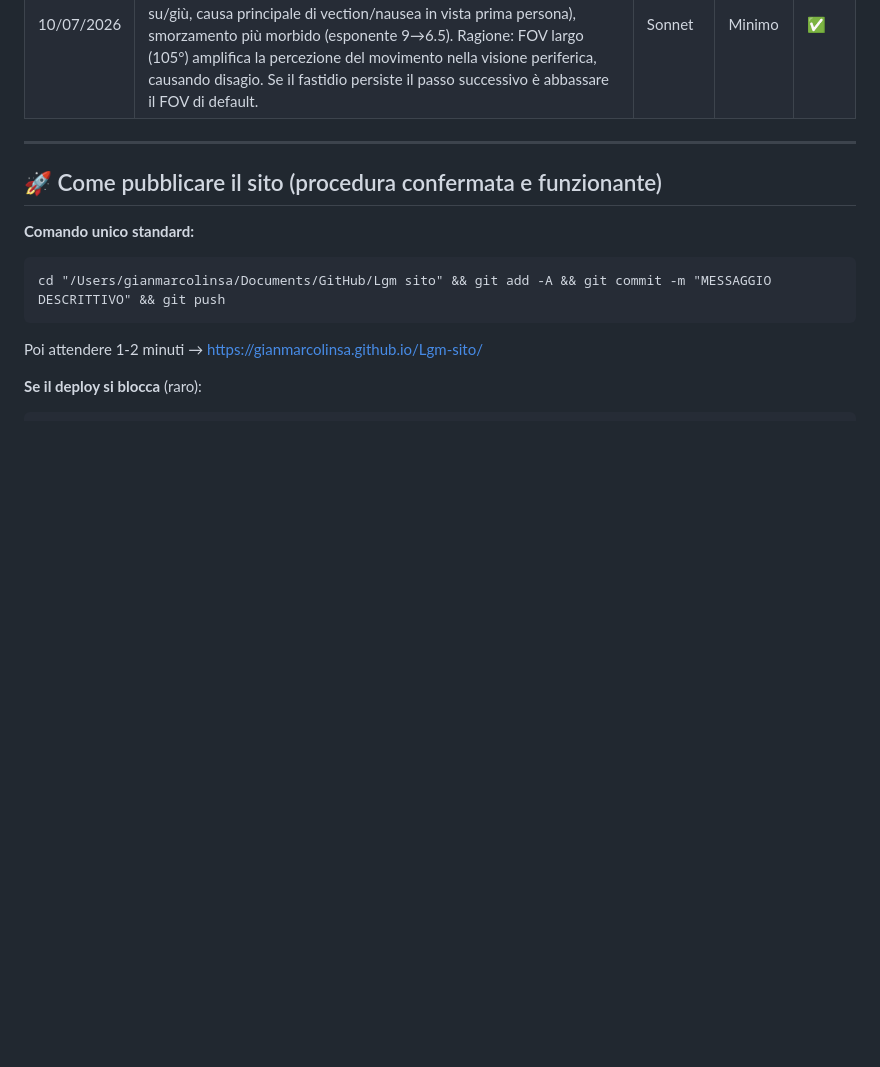
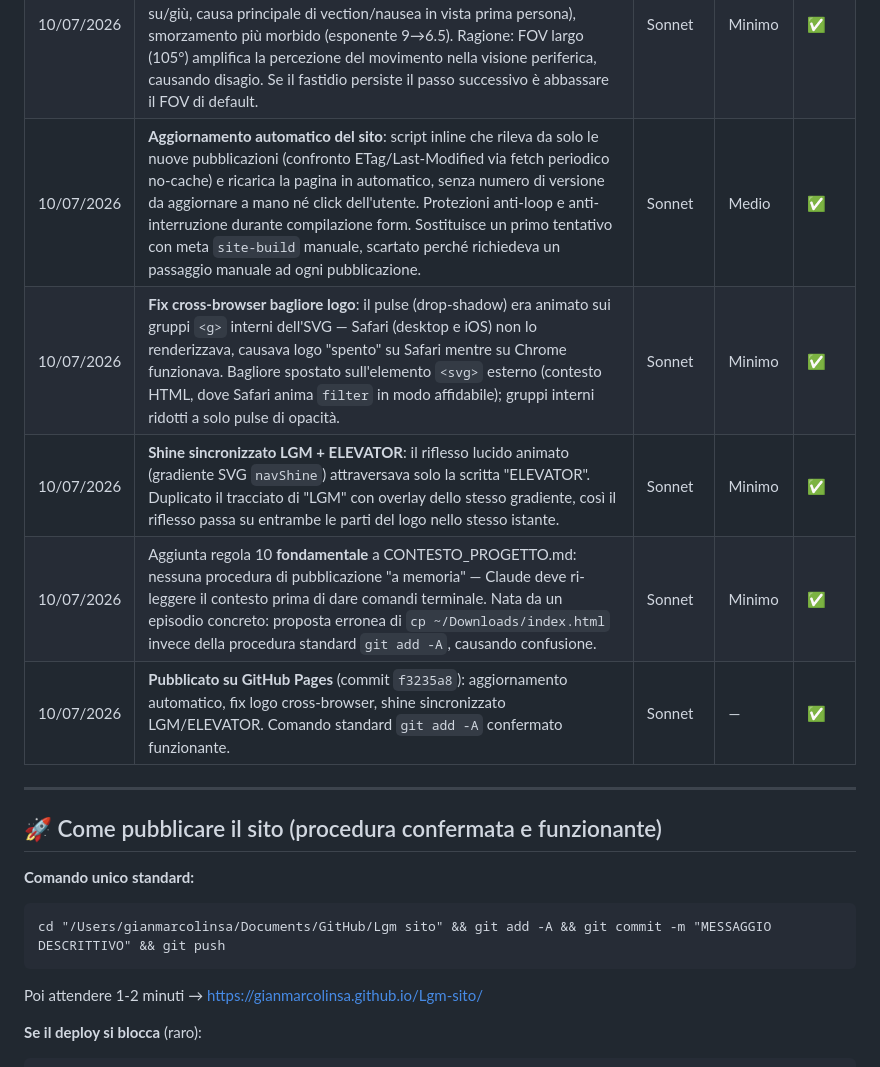
Before and after one commit to Gianmarcolinsa/Lgm-sito, a Markdown page: ROADMAP.md, the part around the change. GitHub-like rendering; blank space fills up the shorter version.

```diff
--- a/ROADMAP.md
+++ b/ROADMAP.md
@@ -155,6 +155,11 @@
 | 10/07/2026 | **Fix logo LGM ELEVATOR specchiato**: il pannello del logo nell'ambiente esterno è ruotato di 180° su Y per guardare la telecamera, il che specchiava la texture. Primo tentativo (repeat.x = -1) non funzionava su texture non-potenza-di-due (WebGL ignora RepeatWrapping in quel caso). Fix definitivo: ribaltamento orizzontale direttamente sul canvas 2D con `translate(w,0) + scale(-1,1)` al momento del disegno — funziona sempre indipendentemente dalle dimensioni. | Sonnet | Minimo | ✅ |
 | 10/07/2026 | **Logo del sito più grande**: desktop 132px→170px, mobile 108px→128px. Il badge compatto (scroll) lasciato invariato. | Sonnet | Minimo | ✅ |
 | 10/07/2026 | **Comfort rotazione configuratore (anti motion sickness)**: sensibilità drag ridotta -38% (0.0042→0.0026), passo tastiera ridotto (0.14→0.09), range verticale limitato da ±77° a ±50° (evita di guardare quasi dritto su/giù, causa principale di vection/nausea in vista prima persona), smorzamento più morbido (esponente 9→6.5). Ragione: FOV largo (105°) amplifica la percezione del movimento nella visione periferica, causando disagio. Se il fastidio persiste il passo successivo è abbassare il FOV di default. | Sonnet | Minimo | ✅ |
+| 10/07/2026 | **Aggiornamento automatico del sito**: script inline che rileva da solo le nuove pubblicazioni (confronto ETag/Last-Modified via fetch periodico no-cache) e ricarica la pagina in automatico, senza numero di versione da aggiornare a mano né click dell'utente. Protezioni anti-loop e anti-interruzione durante compilazione form. Sostituisce un primo tentativo con meta `site-build` manuale, scartato perché richiedeva un passaggio manuale ad ogni pubblicazione. | Sonnet | Medio | ✅ |
+| 10/07/2026 | **Fix cross-browser bagliore logo**: il pulse (drop-shadow) era animato sui gruppi `<g>` interni dell'SVG — Safari (desktop e iOS) non lo renderizzava, causava logo "spento" su Safari mentre su Chrome funzionava. Bagliore spostato sull'elemento `<svg>` esterno (contesto HTML, dove Safari anima `filter` in modo affidabile); gruppi interni ridotti a solo pulse di opacità. | Sonnet | Minimo | ✅ |
+| 10/07/2026 | **Shine sincronizzato LGM + ELEVATOR**: il riflesso lucido animato (gradiente SVG `navShine`) attraversava solo la scritta "ELEVATOR". Duplicato il tracciato di "LGM" con overlay dello stesso gradiente, così il riflesso passa su entrambe le parti del logo nello stesso istante. | Sonnet | Minimo | ✅ |
+| 10/07/2026 | Aggiunta regola 10 **fondamentale** a CONTESTO_PROGETTO.md: nessuna procedura di pubblicazione "a memoria" — Claude deve ri-leggere il contesto prima di dare comandi terminale. Nata da un episodio concreto: proposta erronea di `cp ~/Downloads/index.html` invece della procedura standard `git add -A`, causando confusione. | Sonnet | Minimo | ✅ |
+| 10/07/2026 | **Pubblicato su GitHub Pages** (commit `f3235a8`): aggiornamento automatico, fix logo cross-browser, shine sincronizzato LGM/ELEVATOR. Comando standard `git add -A` confermato funzionante. | Sonnet | — | ✅ |
 
 ---
 
```
Also changed, not shown: CONTESTO_PROGETTO.md (+64 -11 lines).
